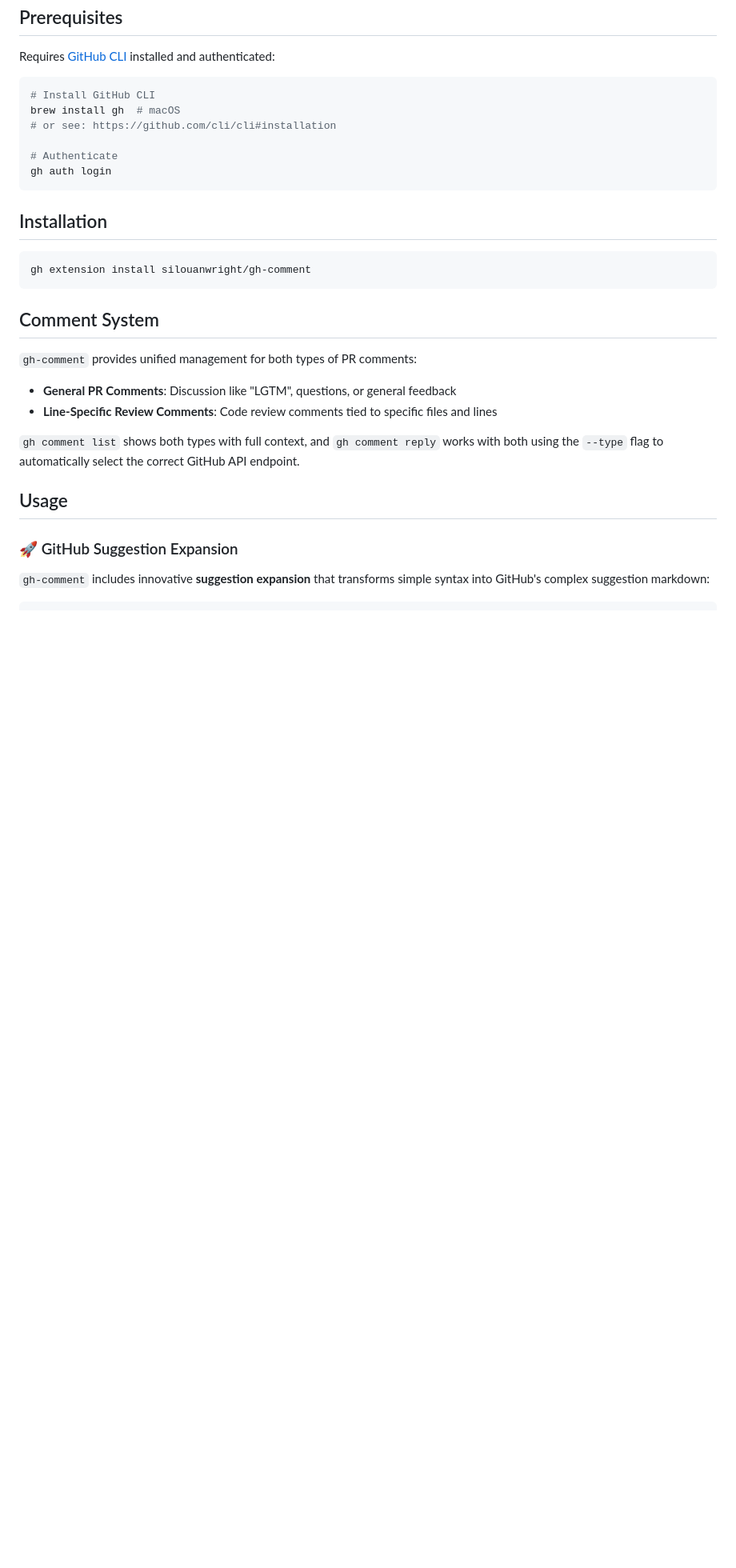
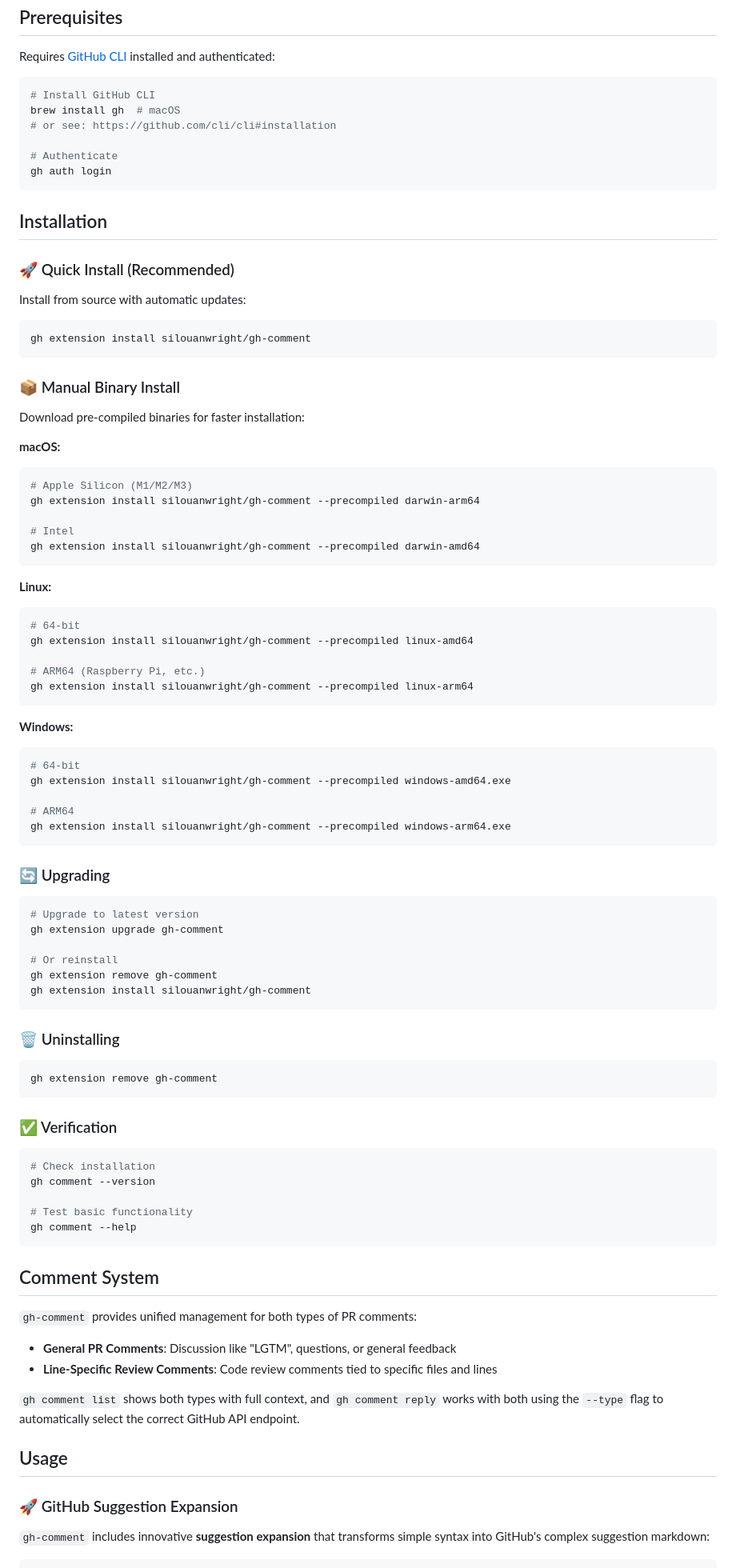
Before and after one commit to silouanwright/gh-comment, a Markdown page: README.md, the part around the change. Shown: that part at 80% size. GitHub-like rendering; blank space fills up the shorter version.

Commit message:
docs: add comprehensive binary installation instructions
- Add quick install (source) and manual binary install options
- Include platform-specific instructions for macOS, Linux, Windows
- Document upgrade, uninstall, and verification processes
- Support for Apple Silicon, Intel, ARM64, and x86_64 architectures

Completes binary distribution setup with user-friendly documentation.

````diff
--- a/README.md
+++ b/README.md
@@ -52,8 +52,69 @@ gh auth login
 
 ## Installation
 
+### 🚀 Quick Install (Recommended)
+
+Install from source with automatic updates:
 ```bash
 gh extension install silouanwright/gh-comment
+```
+
+### 📦 Manual Binary Install
+
+Download pre-compiled binaries for faster installation:
+
+**macOS:**
+```bash
+# Apple Silicon (M1/M2/M3)
+gh extension install silouanwright/gh-comment --precompiled darwin-arm64
+
+# Intel
+gh extension install silouanwright/gh-comment --precompiled darwin-amd64
+```
+
+**Linux:**
+```bash
+# 64-bit
+gh extension install silouanwright/gh-comment --precompiled linux-amd64
+
+# ARM64 (Raspberry Pi, etc.)
+gh extension install silouanwright/gh-comment --precompiled linux-arm64
+```
+
+**Windows:**
+```bash
+# 64-bit
+gh extension install silouanwright/gh-comment --precompiled windows-amd64.exe
+
+# ARM64
+gh extension install silouanwright/gh-comment --precompiled windows-arm64.exe
+```
+
+### 🔄 Upgrading
+
+```bash
+# Upgrade to latest version
+gh extension upgrade gh-comment
+
+# Or reinstall
+gh extension remove gh-comment
+gh extension install silouanwright/gh-comment
+```
+
+### 🗑️ Uninstalling
+
+```bash
+gh extension remove gh-comment
+```
+
+### ✅ Verification
+
+```bash
+# Check installation
+gh comment --version
+
+# Test basic functionality
+gh comment --help
 ```
 
 ## Comment System
````
